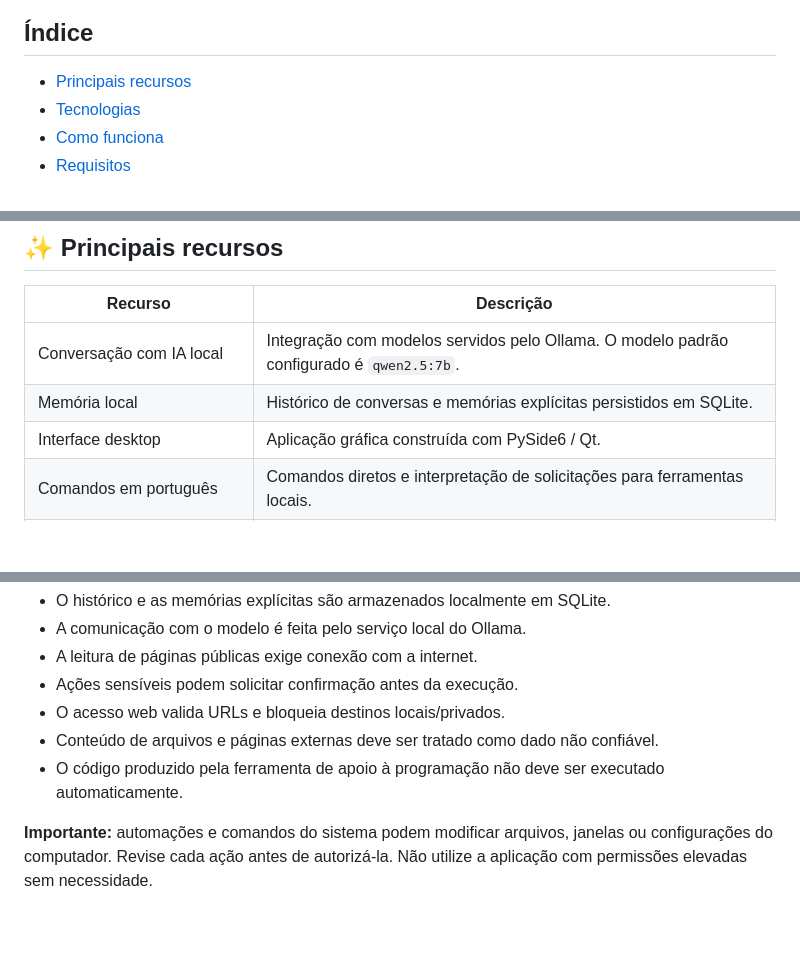
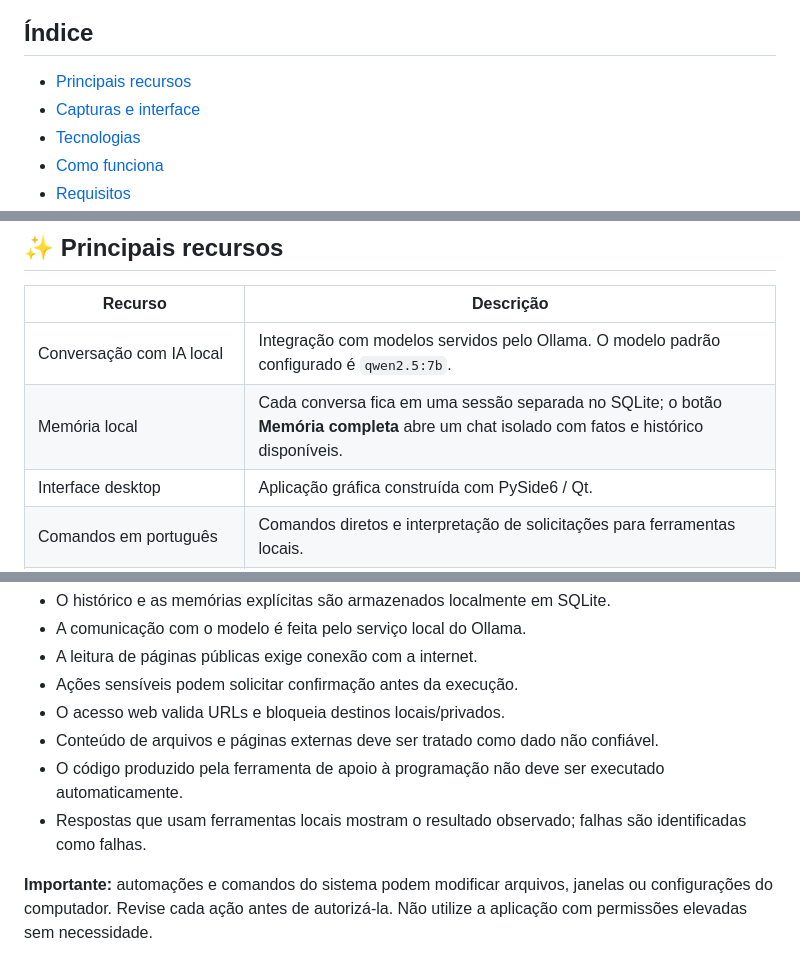
Before and after one commit to lazaro3308/Local-IA--PRIYA, a Markdown page: README.md, 3 parts joined by grey strips. Drawn GitHub-style; blank space fills up the shorter version.

```diff
--- a/README.md
+++ b/README.md
@@ -23,6 +23,7 @@ O projeto reúne interface gráfica, comandos em português e módulos opcionais
 ## Índice
 
 - [Principais recursos](#-principais-recursos)
+- [Capturas e interface](#-capturas-e-interface)
 - [Tecnologias](#-tecnologias)
 - [Como funciona](#-visão-geral-da-arquitetura)
 - [Requisitos](#-requisitos)
@@ -38,7 +39,7 @@ O projeto reúne interface gráfica, comandos em português e módulos opcionais
 | Recurso | Descrição |
 |---|---|
 | Conversação com IA local | Integração com modelos servidos pelo Ollama. O modelo padrão configurado é `qwen2.5:7b`. |
-| Memória local | Histórico de conversas e memórias explícitas persistidos em SQLite. |
+| Memória local | Cada conversa fica em uma sessão separada no SQLite; o botão **Memória completa** abre um chat isolado com fatos e histórico disponíveis. |
 | Interface desktop | Aplicação gráfica construída com PySide6 / Qt. |
 | Comandos em português | Comandos diretos e interpretação de solicitações para ferramentas locais. |
 | Gerenciamento de arquivos | Ferramentas para listar, buscar, ler, criar, copiar, mover e renomear arquivos. |
@@ -204,6 +221,7 @@ O projeto foi estruturado com foco em execução local, mas recursos opcionais p
 - O acesso web valida URLs e bloqueia destinos locais/privados.
 - Conteúdo de arquivos e páginas externas deve ser tratado como dado não confiável.
 - O código produzido pela ferramenta de apoio à programação não deve ser executado automaticamente.
+- Respostas que usam ferramentas locais mostram o resultado observado; falhas são identificadas como falhas.
 
 **Importante:** automações e comandos do sistema podem modificar arquivos, janelas ou configurações do computador. Revise cada ação antes de autorizá-la. Não utilize a aplicação com permissões elevadas sem necessidade.
 
```
Also changed, not shown: other parts of README.md (+16 -0 lines), assets/priya-interface-chat.png (added), assets/priya-interface-welcome.png (added), 10 other files.
